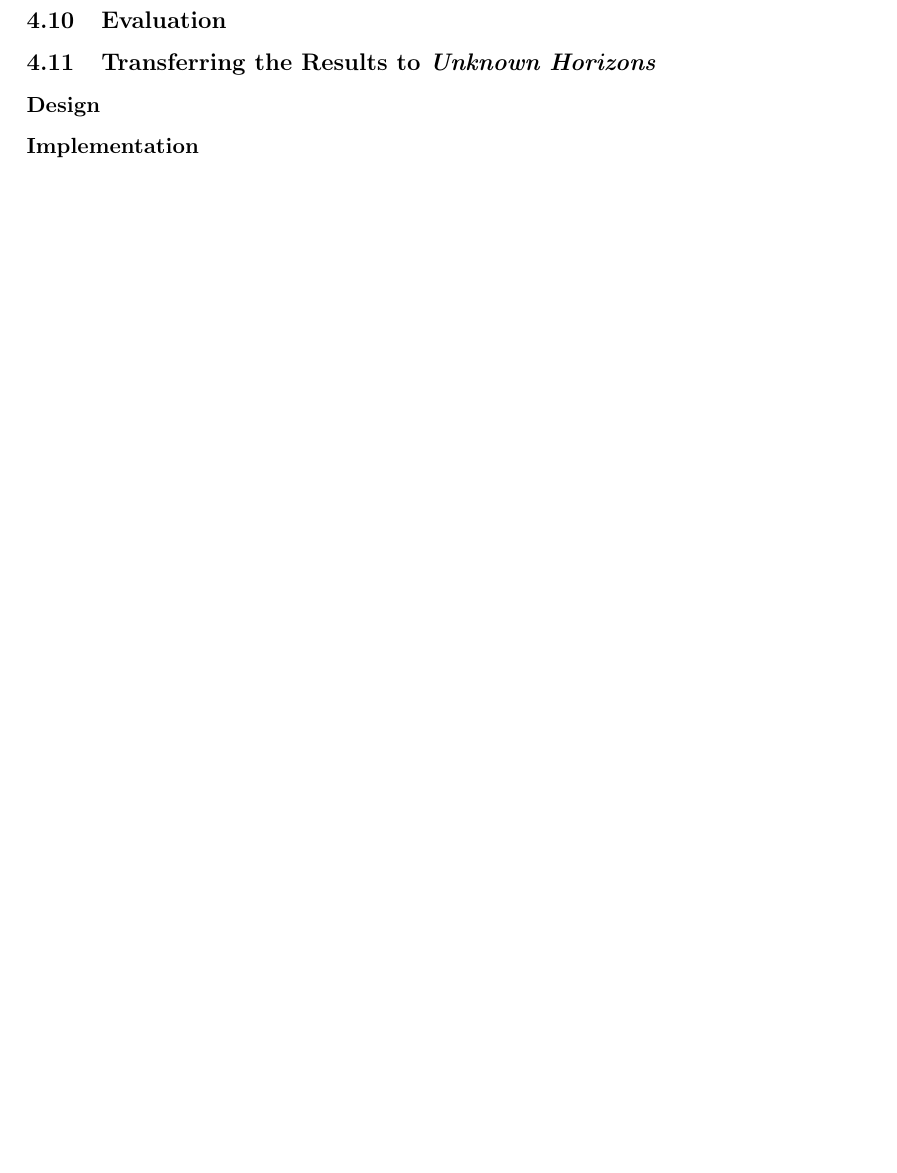
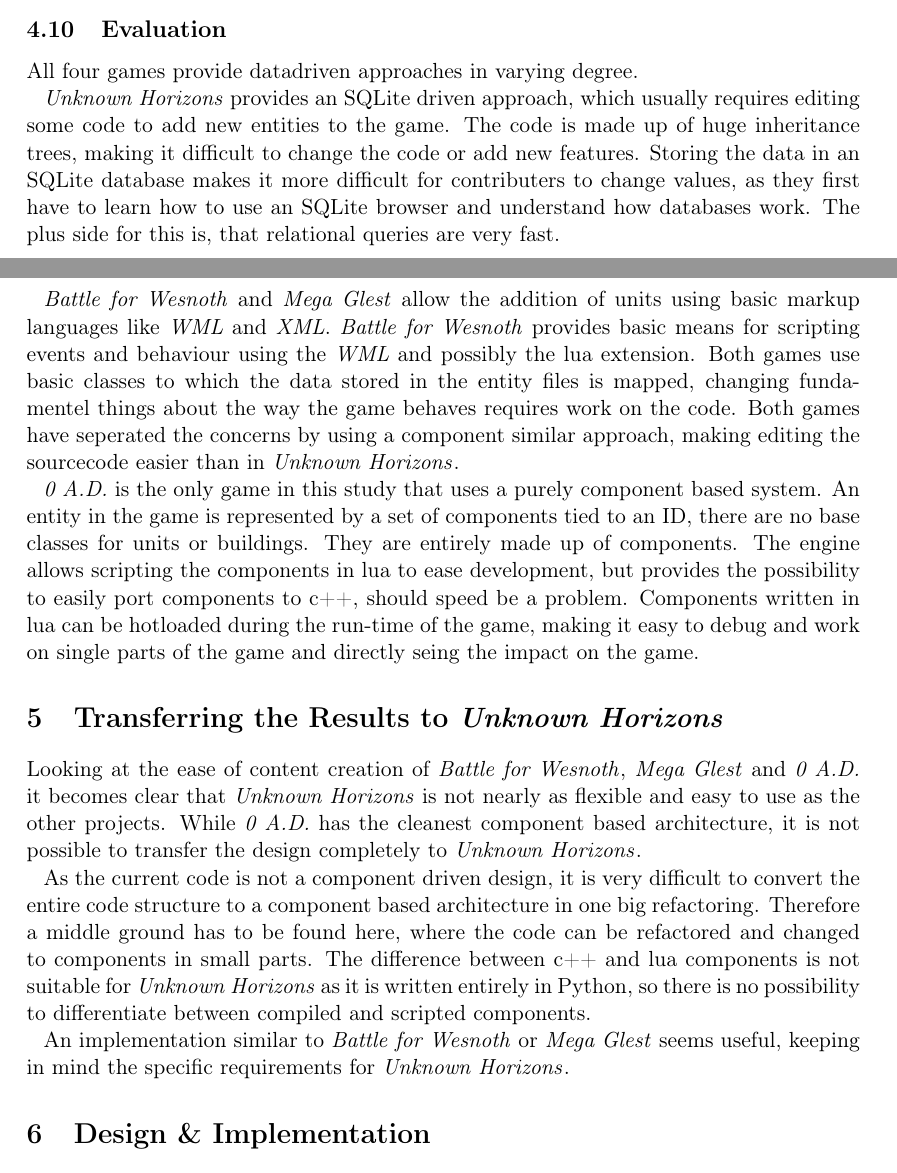
Before and after one commit to nihathrael/gamearchitecture-report, a LaTeX document (gamearchitecture.tex, which reads chapter04.tex, chapter05.tex): part of page 13 of 17 before the commit and two parts of pages 12 and 13 of 18 after it, the two joined at a grey line, cut so that both start at the same text, the shorter picture padded with empty space. Compiled offline with pdfLaTeX.

Commit message:
Evaluation added

```diff
--- a/chapter04.tex
+++ b/chapter04.tex
@@ -340,8 +340,34 @@
 Tool support for editing unit entity descriptions is not provided.
 
 \subsection{Evaluation}
+All four games provide datadriven approaches in varying degree.
 
+\UH{} provides an SQLite driven approach, which usually requires editing some code to add new entities to the game. The
+code is made up of huge inheritance trees, making it difficult to change the code or add new features. Storing the data
+in an SQLite database makes it more difficult for contributers to change values, as they first have to learn how to use
+an SQLite browser and understand how databases work. The plus side for this is, that relational queries are very fast.
 
-\subsection{Transferring the Results to \UH{}}
-\subsubsection{Design}
-\subsubsection{Implementation}
+\BOW{} and \GLEST{} allow the addition of units using basic markup languages like \textit{WML} and \textit{XML}. \BOW{}
+provides basic means for scripting events and behaviour using the \textit{WML} and possibly the lua extension. Both
+games use basic classes to which the data stored in the entity files is mapped, changing fundamentel things about the
+way the game behaves requires work on the code. Both games have seperated the concerns by using a component similar
+approach, making editing the sourcecode easier than in \UH{}.
+
+\AD{} is the only game in this study that uses a purely component based system. An entity in the game is represented by
+a set of components tied to an ID, there are no base classes for units or buildings. They are entirely made up of
+components. The engine allows scripting the components in lua to ease development, but provides the possibility to
+easily port components to c++, should speed be a problem. Components written in lua can be hotloaded during the run-time
+of the game, making it easy to debug and work on single parts of the game and directly seing the impact on the game.
+
+\section{Transferring the Results to \UH{}}
+Looking at the ease of content creation of \BOW{}, \GLEST{} and \AD{} it becomes clear that \UH{} is not nearly as
+flexible and easy to use as the other projects. While \AD{} has the cleanest component based architecture, it is not
+possible to transfer the design completely to \UH{}.
+
+As the current code is not a component driven design, it is very difficult to convert the entire code structure to a
+component based architecture in one big refactoring. Therefore a middle ground has to be found here, where the code can
+be refactored and changed to components in small parts. The difference between c++ and lua components is not suitable
+for \UH{} as it is written entirely in Python, so there is no possibility to differentiate between compiled and scripted
+components.
+
+An implementation similar to \BOW{} or \GLEST{} seems useful, keeping in mind the specific requirements for \UH{}.
--- a/chapter05.tex
+++ b/chapter05.tex
@@ -0,0 +1 @@
+\section{Design \& Implementation}
```
Also changed, not shown: gamearchitecture.pdf, chapter05.tex (10 more changed lines).
